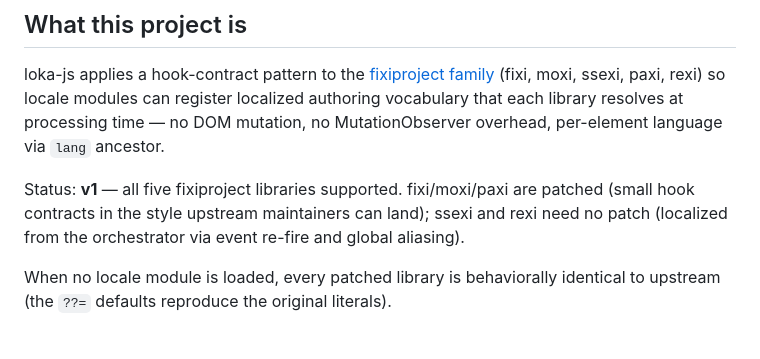
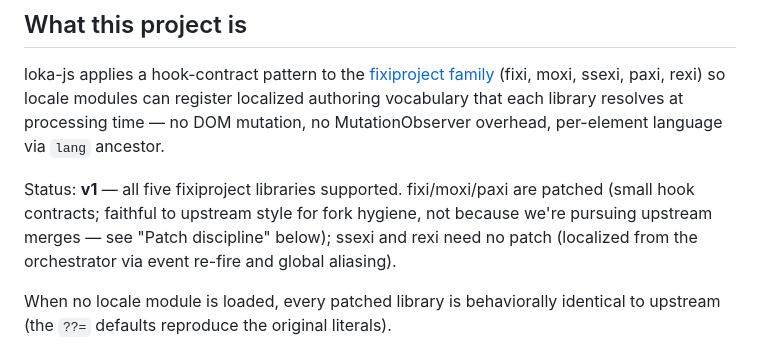
Before and after one commit to codetalcott/loka-js, a Markdown page: CLAUDE.md, the part around the change. Rendered like a GitHub page.

```diff
--- a/CLAUDE.md
+++ b/CLAUDE.md
@@ -6,7 +6,7 @@ This file provides guidance to Claude Code (claude.ai/code) when working with co
 
 loka-js applies a hook-contract pattern to the [fixiproject family](https://fixiproject.org/) (fixi, moxi, ssexi, paxi, rexi) so locale modules can register localized authoring vocabulary that each library resolves at processing time — no DOM mutation, no MutationObserver overhead, per-element language via `lang` ancestor.
 
-Status: **v1** — all five fixiproject libraries supported. fixi/moxi/paxi are patched (small hook contracts in the style upstream maintainers can land); ssexi and rexi need no patch (localized from the orchestrator via event re-fire and global aliasing).
+Status: **v1** — all five fixiproject libraries supported. fixi/moxi/paxi are patched (small hook contracts; faithful to upstream style for fork hygiene, not because we're pursuing upstream merges — see "Patch discipline" below); ssexi and rexi need no patch (localized from the orchestrator via event re-fire and global aliasing).
 
 When no locale module is loaded, every patched library is behaviorally identical to upstream (the `??=` defaults reproduce the original literals).
 
```
Also changed, not shown: experiments/psatina-study/README.md (+1 -1 lines).
